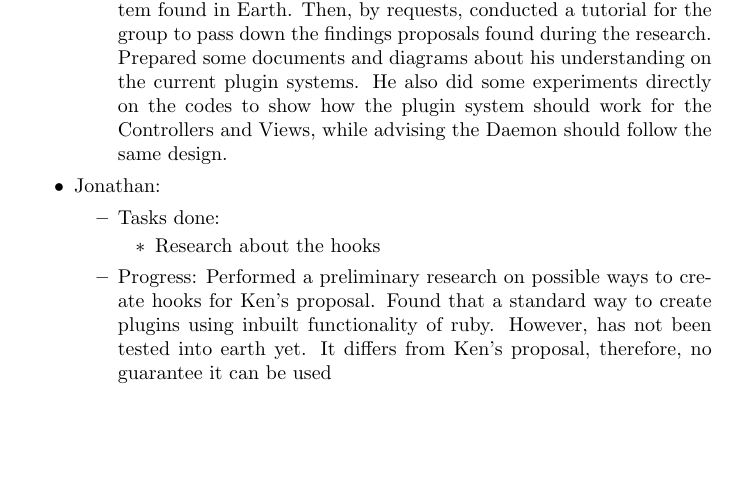
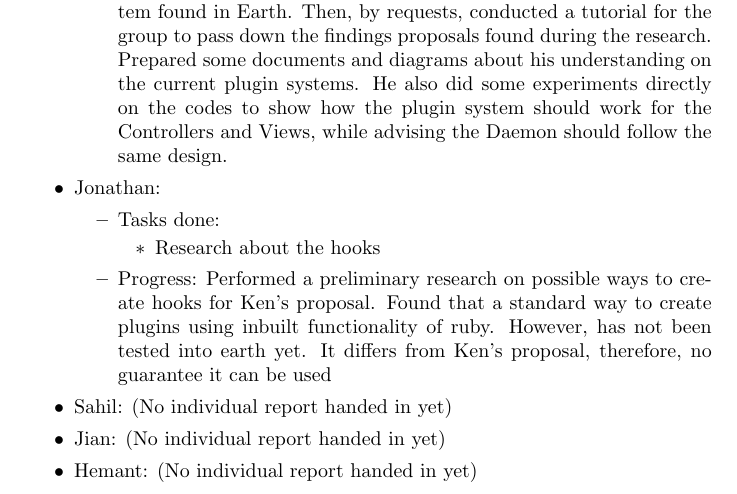
Before and after one commit to pamalite/segp2, a LaTeX letter (Documents/Reports/Milestone3/Group_3/subgroup3.tex): part of the page, cut so that both start at the same text, the shorter picture padded with empty space. Compiled offline with pdfLaTeX.

Commit message:
addind structure for jian, hemant and hill to fill up

```diff
--- a/Documents/Reports/Milestone3/Group_3/subgroup3.tex
+++ b/Documents/Reports/Milestone3/Group_3/subgroup3.tex
@@ -35,6 +35,9 @@ The following are the progress for each of the members of group 3:
         \end{itemize}
 
 
+    \item Sahil: (No individual report handed in yet)
+    \item Jian: (No individual report handed in yet)
+    \item Hemant: (No individual report handed in yet)
 %        SAHIL, HILL, HEMANT
 %
 %        PLEASE FOLLOW ABOVE STRUCTURE AND FILL UP YOUR PROGRESS.  THIS MUST BE DONE, AND PUSH TO GIT TODAY.  DAVID MUST GET A REQUEST TO PULL FROM IT
```
Also changed, not shown: Documents/Reports/Milestone3/Group_3/subgroup3.pdf.
